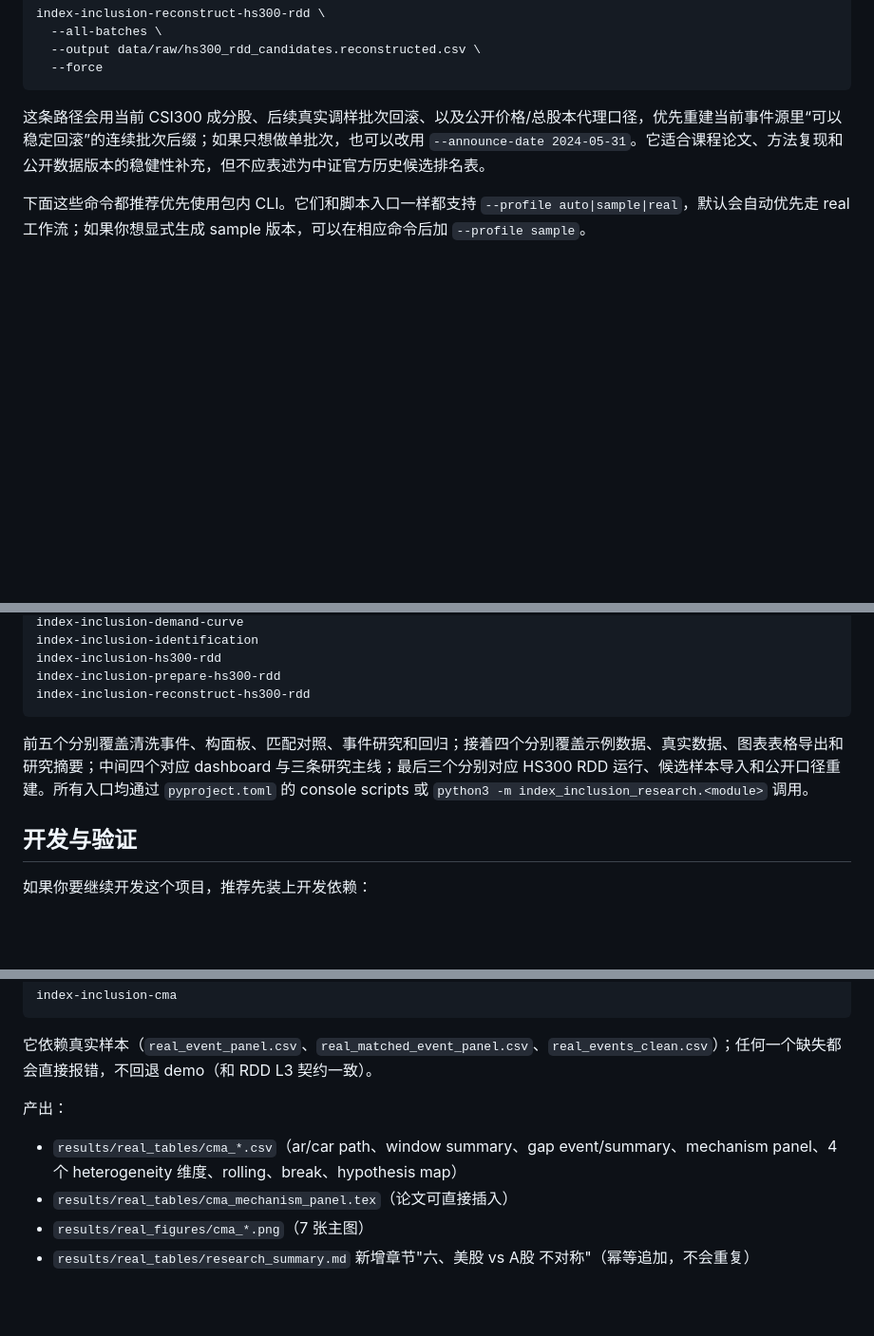
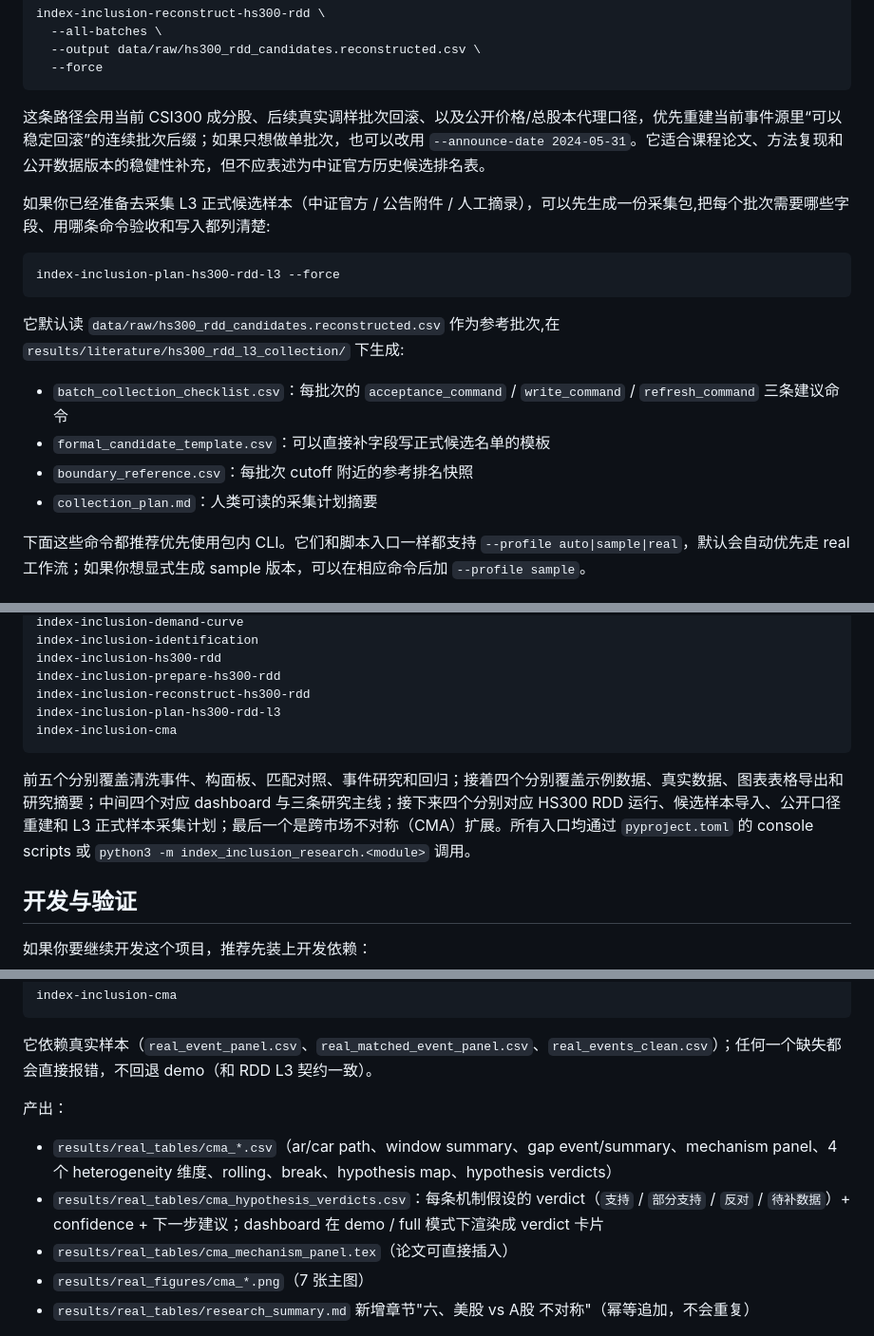
Before and after one commit to Leonard-Don/index-inclusion-research, a Markdown page: README.md, 3 parts joined by grey strips. Shown at 95% size. Rendered like a GitHub page; blank space fills up the shorter version.

Commit message:
docs: README sync for plan-hs300-rdd-l3 + cma verdicts surface
- Add the index-inclusion-plan-hs300-rdd-l3 walkthrough next to the
  reconstruct path so users see how to plan formal sample collection
  once they're ready to leave reconstructed data behind.
- Append plan-hs300-rdd-l3 + cma to the canonical CLI list and update
  the trailing one-liner so every entry has a numbered description.
- Document cma_hypothesis_verdicts.csv as a CMA output and note that
  the dashboard renders it as verdict cards in demo / full modes.

````diff
--- a/README.md
+++ b/README.md
@@ -373,6 +373,19 @@ index-inclusion-reconstruct-hs300-rdd \
 
 这条路径会用当前 CSI300 成分股、后续真实调样批次回滚、以及公开价格/总股本代理口径，优先重建当前事件源里“可以稳定回滚”的连续批次后缀；如果只想做单批次，也可以改用 `--announce-date 2024-05-31`。它适合课程论文、方法复现和公开数据版本的稳健性补充，但不应表述为中证官方历史候选排名表。
 
+如果你已经准备去采集 L3 正式候选样本（中证官方 / 公告附件 / 人工摘录），可以先生成一份采集包,把每个批次需要哪些字段、用哪条命令验收和写入都列清楚:
+
+```bash
+index-inclusion-plan-hs300-rdd-l3 --force
+```
+
+它默认读 `data/raw/hs300_rdd_candidates.reconstructed.csv` 作为参考批次,在 `results/literature/hs300_rdd_l3_collection/` 下生成:
+
+- `batch_collection_checklist.csv`：每批次的 `acceptance_command` / `write_command` / `refresh_command` 三条建议命令
+- `formal_candidate_template.csv`：可以直接补字段写正式候选名单的模板
+- `boundary_reference.csv`：每批次 cutoff 附近的参考排名快照
+- `collection_plan.md`：人类可读的采集计划摘要
+
 下面这些命令都推荐优先使用包内 CLI。它们和脚本入口一样都支持 `--profile auto|sample|real`，默认会自动优先走 real 工作流；如果你想显式生成 sample 版本，可以在相应命令后加 `--profile sample`。
 
 ### 3. 清洗事件样本
@@ -496,9 +509,11 @@ index-inclusion-identification
 index-inclusion-hs300-rdd
 index-inclusion-prepare-hs300-rdd
 index-inclusion-reconstruct-hs300-rdd
+index-inclusion-plan-hs300-rdd-l3
+index-inclusion-cma
 ```
 
-前五个分别覆盖清洗事件、构面板、匹配对照、事件研究和回归；接着四个分别覆盖示例数据、真实数据、图表表格导出和研究摘要；中间四个对应 dashboard 与三条研究主线；最后三个分别对应 HS300 RDD 运行、候选样本导入和公开口径重建。所有入口均通过 `pyproject.toml` 的 console scripts 或 `python3 -m index_inclusion_research.<module>` 调用。
+前五个分别覆盖清洗事件、构面板、匹配对照、事件研究和回归；接着四个分别覆盖示例数据、真实数据、图表表格导出和研究摘要；中间四个对应 dashboard 与三条研究主线；接下来四个分别对应 HS300 RDD 运行、候选样本导入、公开口径重建和 L3 正式样本采集计划；最后一个是跨市场不对称（CMA）扩展。所有入口均通过 `pyproject.toml` 的 console scripts 或 `python3 -m index_inclusion_research.<module>` 调用。
 
 ## 开发与验证
 
@@ -551,7 +566,8 @@ index-inclusion-cma
 
 产出：
 
-- `results/real_tables/cma_*.csv`（ar/car path、window summary、gap event/summary、mechanism panel、4 个 heterogeneity 维度、rolling、break、hypothesis map）
+- `results/real_tables/cma_*.csv`（ar/car path、window summary、gap event/summary、mechanism panel、4 个 heterogeneity 维度、rolling、break、hypothesis map、hypothesis verdicts）
+- `results/real_tables/cma_hypothesis_verdicts.csv`：每条机制假设的 verdict（`支持` / `部分支持` / `反对` / `待补数据`）+ confidence + 下一步建议；dashboard 在 demo / full 模式下渲染成 verdict 卡片
 - `results/real_tables/cma_mechanism_panel.tex`（论文可直接插入）
 - `results/real_figures/cma_*.png`（7 张主图）
 - `results/real_tables/research_summary.md` 新增章节"六、美股 vs A股 不对称"（幂等追加，不会重复）
````
